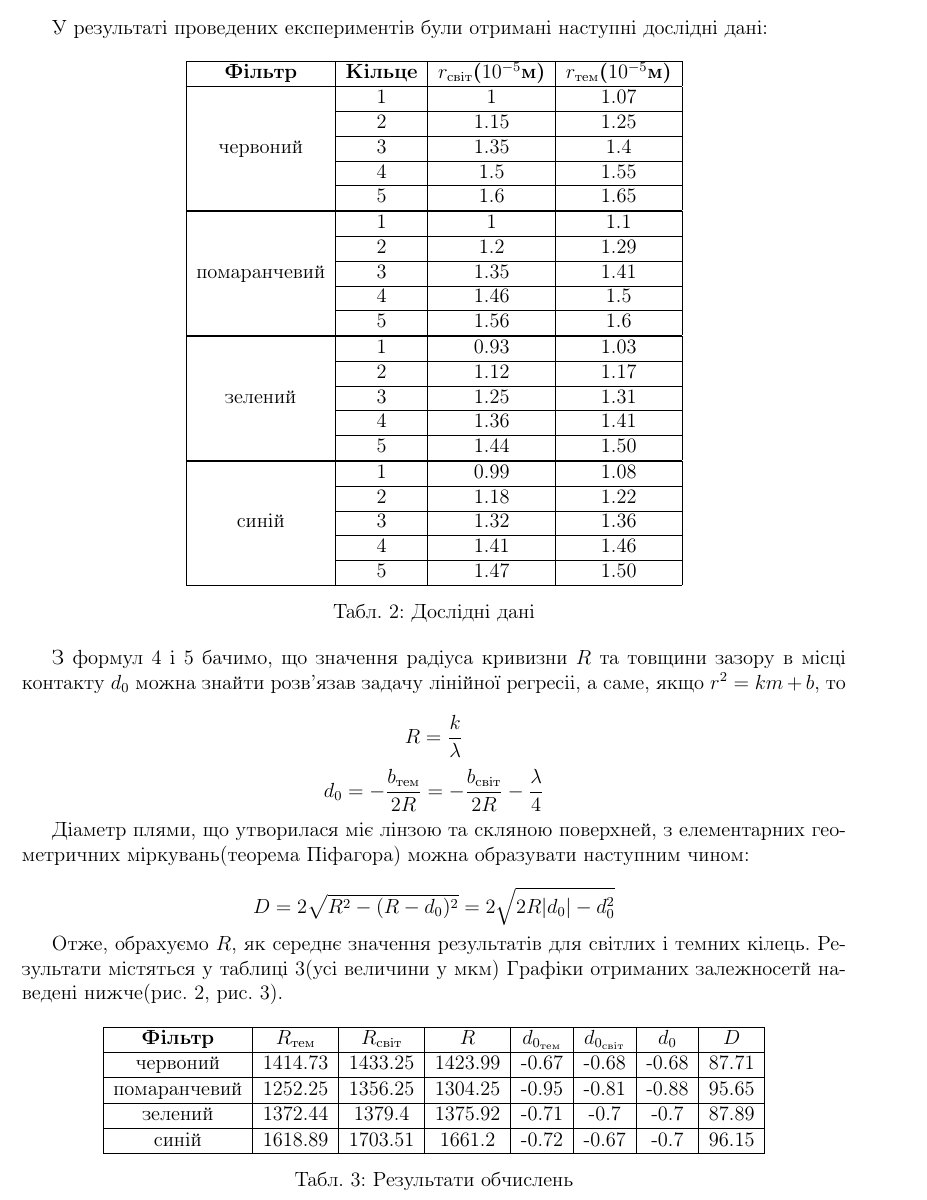
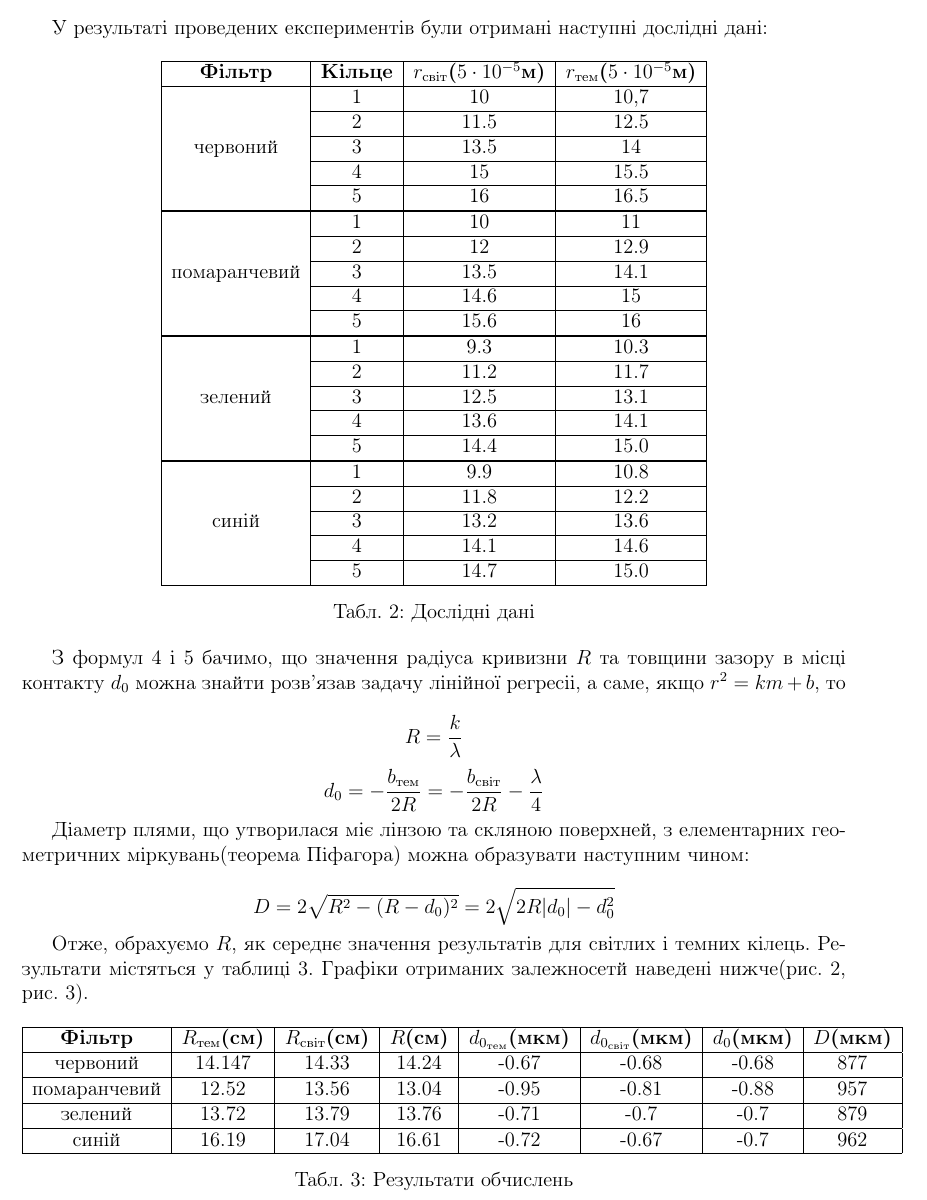
Before and after one commit to ShkalikovOleh/Physics-Labs, a LaTeX document (Optics/Lab 4 Newtons rings/report/Lab 4.tex, which reads Optics/Lab 4 Newtons rings/report/sections/Tasks.tex): part of page 4 of 7, cut so that both start at the same text. Compiled offline with pdfLaTeX.

Commit message:
Fix scaling

```diff
--- a/Optics/Lab 4 Newtons rings/report/sections/Tasks.tex
+++ b/Optics/Lab 4 Newtons rings/report/sections/Tasks.tex
@@ -11,54 +11,54 @@
     \centering
     \begin{tabular}{|c|c|c|c|}
         \hline
-        \textbf{Фільтр} & \textbf{Кільце} & \textbf{$r_{світ}$($10^{-5}$м)} & \textbf{$r_{тем}$($10^{-5}$м)} \\
+        \textbf{Фільтр} & \textbf{Кільце} & \textbf{$r_{світ}$($5 \cdot 10^{-5}$м)} & \textbf{$r_{тем}$($5 \cdot 10^{-5}$м)} \\
 
         \hline
-        \multirow{5}{*}{червоний} & 1 & 1 & 1.07 \\
+        \multirow{5}{*}{червоний} & 1 & 10 & 10,7 \\
         \cline{2-4}
-        & 2 & 1.15 & 1.25 \\
+        & 2 & 11.5 & 12.5 \\
         \cline{2-4}
-        & 3 & 1.35 & 1.4 \\
+        & 3 & 13.5 & 14 \\
         \cline{2-4}
-        & 4 & 1.5 & 1.55 \\
+        & 4 & 15 & 15.5 \\
         \cline{2-4}
-        & 5 & 1.6 & 1.65 \\
+        & 5 & 16 & 16.5 \\
         \hline
 
         \hline
-        \multirow{5}{*}{помаранчевий} & 1 & 1 & 1.1 \\
+        \multirow{5}{*}{помаранчевий} & 1 & 10 & 11 \\
         \cline{2-4}
-        & 2 & 1.2 & 1.29  \\
+        & 2 & 12 & 12.9  \\
         \cline{2-4}
-        & 3 & 1.35 & 1.41 \\
+        & 3 & 13.5 & 14.1 \\
         \cline{2-4}
-        & 4 & 1.46 & 1.5  \\
+        & 4 & 14.6 & 15  \\
         \cline{2-4}
-        & 5 & 1.56 & 1.6  \\
+        & 5 & 15.6 & 16  \\
         \hline
 
         \hline
-        \multirow{5}{*}{зелений} & 1 & 0.93 & 1.03 \\
+        \multirow{5}{*}{зелений} & 1 & 9.3 & 10.3 \\
         \cline{2-4}
-        & 2 & 1.12 & 1.17 \\
+        & 2 & 11.2 & 11.7 \\
         \cline{2-4}
-        & 3 & 1.25 & 1.31 \\
+        & 3 & 12.5 & 13.1 \\
         \cline{2-4}
-        & 4 & 1.36 & 1.41 \\
+        & 4 & 13.6 & 14.1 \\
         \cline{2-4}
-        & 5 & 1.44 & 1.50 \\
+        & 5 & 14.4 & 15.0 \\
         \hline
 
         \hline
-        \multirow{5}{*}{синій} & 1 & 0.99 & 1.08 \\
+        \multirow{5}{*}{синій} & 1 & 9.9 & 10.8 \\
         \cline{2-4}
-        & 2 & 1.18 & 1.22 \\
+        & 2 & 11.8 & 12.2 \\
         \cline{2-4}
-        & 3 & 1.32 & 1.36 \\
+        & 3 & 13.2 & 13.6 \\
         \cline{2-4}
-        & 4 & 1.41 & 1.46 \\
+        & 4 & 14.1 & 14.6 \\
         \cline{2-4}
-        & 5 & 1.47 & 1.50 \\
+        & 5 & 14.7 & 15.0 \\
         \hline
 
     \end{tabular}
@@ -78,26 +78,26 @@ $$ d_0 = - \frac{b_{тем}}{2R} = - \frac{b_{світ}}{2R} - \frac{\lambda}{4}
 $$ D = 2 \sqrt{R^2 - (R-d_0)^2} = 2 \sqrt{2R|d_0| - d_0^2} $$
 
 Отже, обрахуємо $R$, як середнє значення результатів для світлих і темних
-кілець. Результати містяться у таблиці 3(усі величини у мкм) Графіки отриманих залежносетй наведені нижче(рис. 2, рис. 3).
+кілець. Результати містяться у таблиці 3. Графіки отриманих залежносетй наведені нижче(рис. 2, рис. 3).
 
 \begin{table}[h]
     \centering
     \begin{tabular}{|c|c|c|c|c|c|c|c|c|c|c|c|c|}
         \hline
-        \textbf{Фільтр} & \textbf{$R_{тем}$} & \textbf{$R_{світ}$} & \textbf{$R$} &
-        \textbf{$d_{0_{тем}}$} & \textbf{$d_{0_{світ}}$} & \textbf{$d_0$} & \textbf{$D$} \\
+        \textbf{Фільтр} & \textbf{$R_{тем}$(см)} & \textbf{$R_{світ}$(см)} & \textbf{$R$(см)} &
+        \textbf{$d_{0_{тем}}$(мкм)} & \textbf{$d_{0_{світ}}$(мкм)} & \textbf{$d_0$(мкм)} & \textbf{$D$(мкм)} \\
         \hline
 
-        червоний & 1414.73 & 1433.25 & 1423.99 & -0.67 & -0.68 & -0.68 & 87.71 \\
+        червоний & 14.147 & 14.33 & 14.24 & -0.67 & -0.68 & -0.68 & 877 \\
         \hline
 
-        помаранчевий & 1252.25 & 1356.25 & 1304.25 & -0.95 & -0.81 & -0.88 & 95.65 \\
+        помаранчевий & 12.52 & 13.56 & 13.04 & -0.95 & -0.81 & -0.88 & 957 \\
         \hline
 
-        зелений & 1372.44 & 1379.4 & 1375.92 & -0.71 & -0.7 & -0.7 & 87.89 \\
+        зелений & 13.72 & 13.79 & 13.76 & -0.71 & -0.7 & -0.7 & 879 \\
         \hline
 
-        синій & 1618.89 & 1703.51 & 1661.2 & -0.72 & -0.67 & -0.7 & 96.15 \\
+        синій & 16.19 & 17.04 & 16.61 & -0.72 & -0.67 & -0.7 & 962 \\
         \hline
 
     \end{tabular}
```
Also changed, not shown: Optics/Lab 4 Newtons rings/report/Lab 4.pdf, Optics/Lab 4 Newtons rings/report/assets/r_dark(m).pdf, Optics/Lab 4 Newtons rings/report/assets/r_light(m).pdf, 1 other file.
